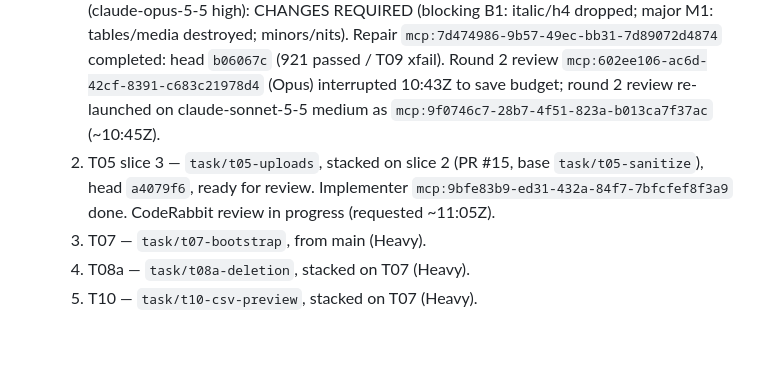
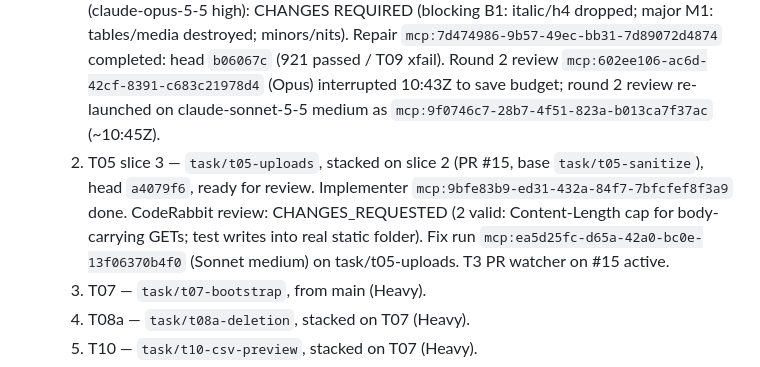
Before and after one commit to liorschifrin/troniworld, a Markdown page: docs/orchestration/MANAGER_STATE.md, the part around the change. GitHub-like rendering; blank space fills up the shorter version.

Commit message:
Record CodeRabbit findings and PR 15 fix run
Co-Authored-By: Claude Haiku 5.5 <noreply@anthropic.com>

```diff
--- a/docs/orchestration/MANAGER_STATE.md
+++ b/docs/orchestration/MANAGER_STATE.md
@@ -61,7 +61,7 @@
 - User approval (2026-10-25): all defaults for T05 s2–s3, T07, T08 (split: T08a now, T08b waits for Q2), T09, T10. Nothing merges to `main` without approval; every PR must be ready for merge when the user returns.
 - Batch plan, one implementer at a time, each PR reviewed (fresh thread) and hosted-CI-green before ready:
   1. T05 slice 2 — `task/t05-sanitize` from `main` `db660df`. PR #14 (draft) head `b06067c`; round 2 APPROVE on Sonnet; hosted CI green. Ready for merge when user approves. Implementer `mcp:f3472855-13d6-4df9-b9fb-59c3b05f1e49` (claude-sonnet-5-5 medium) completed: 856 passed / T09 xfail. Review `mcp:a4afe24d-fe72-44f3-91b1-b52484c1569c` (claude-opus-5-5 high): CHANGES REQUIRED (blocking B1: italic/h4 dropped; major M1: tables/media destroyed; minors/nits). Repair `mcp:7d474986-9b57-49ec-bb31-7d89072d4874` completed: head `b06067c` (921 passed / T09 xfail). Round 2 review `mcp:602ee106-ac6d-42cf-8391-c683c21978d4` (Opus) interrupted 10:43Z to save budget; round 2 review re-launched on claude-sonnet-5-5 medium as `mcp:9f0746c7-28b7-4f51-823a-b013ca7f37ac` (~10:45Z).
-  2. T05 slice 3 — `task/t05-uploads`, stacked on slice 2 (PR #15, base `task/t05-sanitize`), head `a4079f6`, ready for review. Implementer `mcp:9bfe83b9-ed31-432a-84f7-7bfcfef8f3a9` done. CodeRabbit review in progress (requested ~11:05Z).
+  2. T05 slice 3 — `task/t05-uploads`, stacked on slice 2 (PR #15, base `task/t05-sanitize`), head `a4079f6`, ready for review. Implementer `mcp:9bfe83b9-ed31-432a-84f7-7bfcfef8f3a9` done. CodeRabbit review: CHANGES_REQUESTED (2 valid: Content-Length cap for body-carrying GETs; test writes into real static folder). Fix run `mcp:ea5d25fc-d65a-42a0-bc0e-13f06370b4f0` (Sonnet medium) on task/t05-uploads. T3 PR watcher on #15 active.
   3. T07 — `task/t07-bootstrap`, from main (Heavy).
   4. T08a — `task/t08a-deletion`, stacked on T07 (Heavy).
   5. T10 — `task/t10-csv-preview`, stacked on T07 (Heavy).
```
